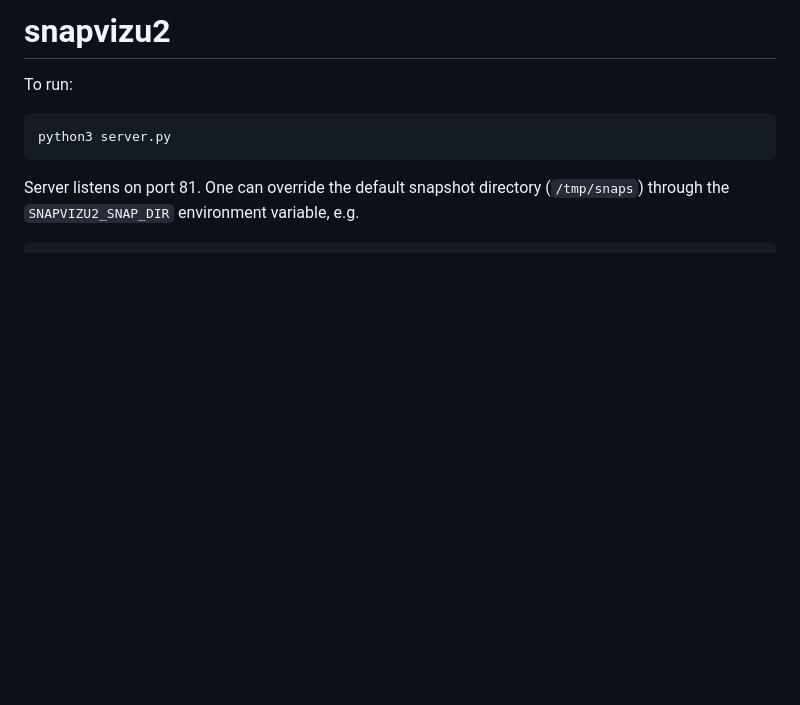
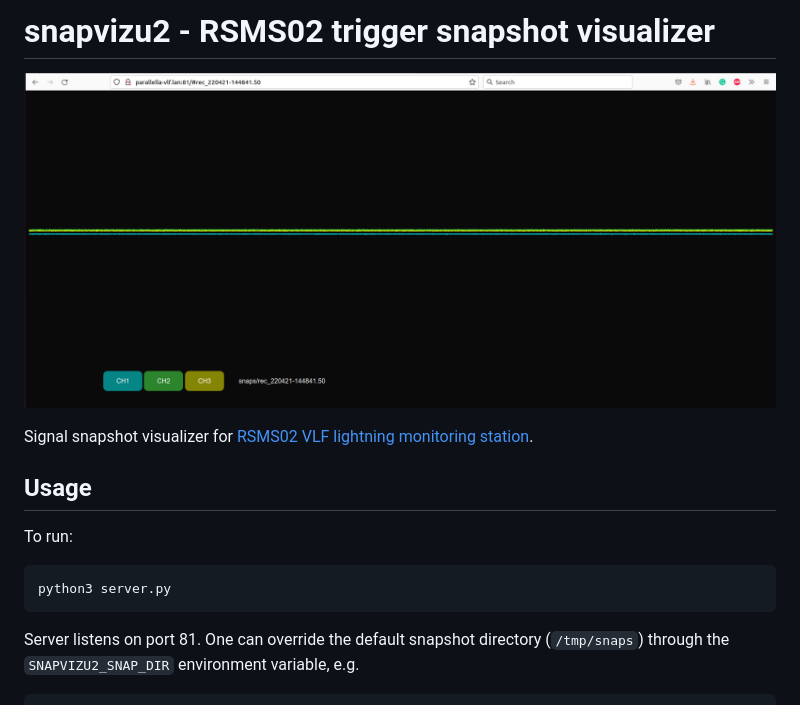
Before and after one commit to MLAB-project/rsms-snapvizu2, a Markdown page: README.md, the part around the change. Drawn GitHub-style; pictures changed too: doc/img/Snapvizu2_blank_signal.png (added); blank space fills up the shorter version.

Commit message:
Adding snapshot and improve readme.

```diff
--- a/README.md
+++ b/README.md
@@ -1,4 +1,10 @@
-# snapvizu2
+# snapvizu2 - RSMS02 trigger snapshot visualizer
+
+![Snapvizu2 with blank_signal](/doc/img/Snapvizu2_blank_signal.png)
+
+Signal snapshot visualizer for [RSMS02 VLF lightning monitoring station](https://github.com/UniversalScientificTechnologies/RSMS02).
+
+## Usage
 
 To run:
 
```
